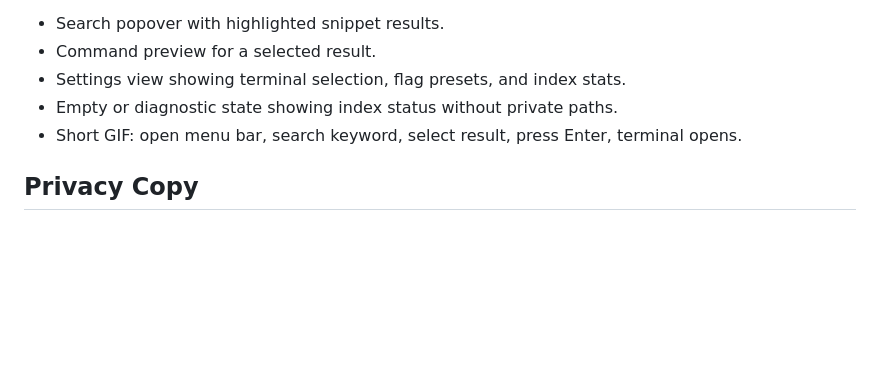
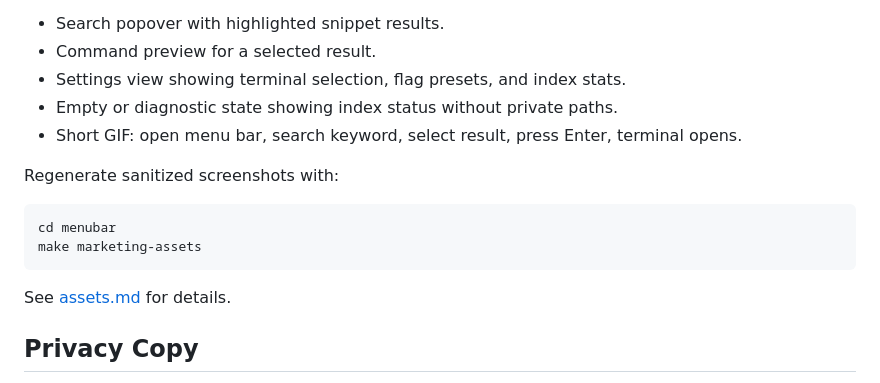
Before and after one commit to neonwatty/session-search, a Markdown page: docs/marketing.md, the part around the change. Drawn GitHub-style; blank space fills up the shorter version.

````diff
--- a/docs/marketing.md
+++ b/docs/marketing.md
@@ -71,6 +71,15 @@ Recommended assets:
 - Empty or diagnostic state showing index status without private paths.
 - Short GIF: open menu bar, search keyword, select result, press Enter, terminal opens.
 
+Regenerate sanitized screenshots with:
+
+```bash
+cd menubar
+make marketing-assets
+```
+
+See [assets.md](assets.md) for details.
+
 ## Privacy Copy
 
 Session Search reads local Claude Code transcript files from `~/.claude/projects/`. It stores its searchable index, settings, and logs locally under `~/Library/Application Support/SessionSearch/`.
````
Also changed, not shown: README.md (+2 -0 lines), docs/assets.md (added, +29 -0 lines), docs/assets/session-search-empty-state.png (added), docs/assets/session-search-results.png (added), docs/assets/session-search-settings.png (added), 4 other files.
